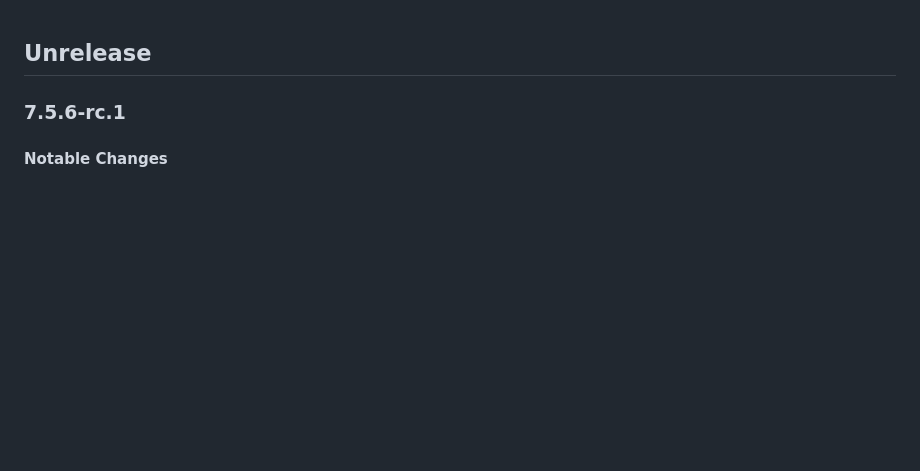
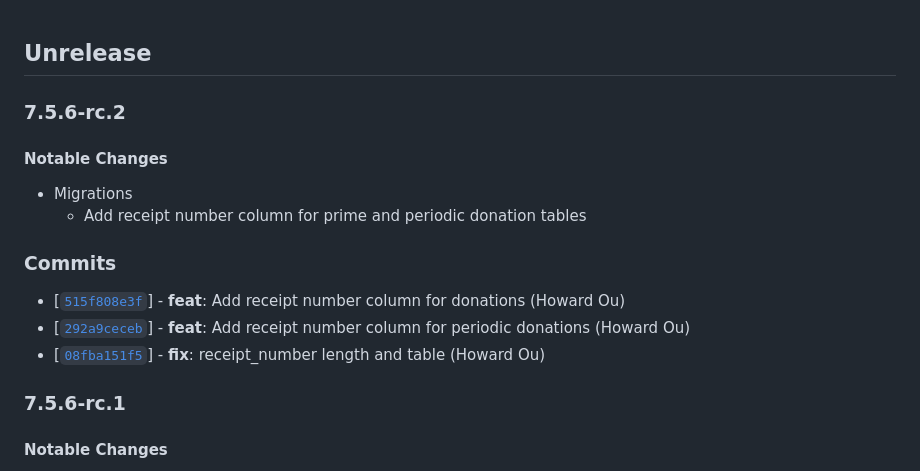
Before and after one commit to twreporter/go-api, a Markdown page: CHANGELOG.md, the part around the change. Rendered like a GitHub page; blank space fills up the shorter version.

Commit message:
chore: bump version to v7.5.6-rc.2

```diff
--- a/CHANGELOG.md
+++ b/CHANGELOG.md
@@ -1,4 +1,17 @@
 ## Unrelease
+
+### 7.5.6-rc.2
+
+#### Notable Changes
+
+- Migrations
+  - Add receipt number column for prime and periodic donation tables
+
+### Commits
+
+- [[`515f808e3f`](https://github.com/twreporter/go-api/commit/515f808e3f)] - **feat**: Add receipt number column for donations (Howard Ou)
+- [[`292a9ceceb`](https://github.com/twreporter/go-api/commit/292a9ceceb)] - **feat**: Add receipt number column for periodic donations (Howard Ou)
+- [[`08fba151f5`](https://github.com/twreporter/go-api/commit/08fba151f5)] - **fix**: receipt_number length and table (Howard Ou)
 
 ### 7.5.6-rc.1
 
```
